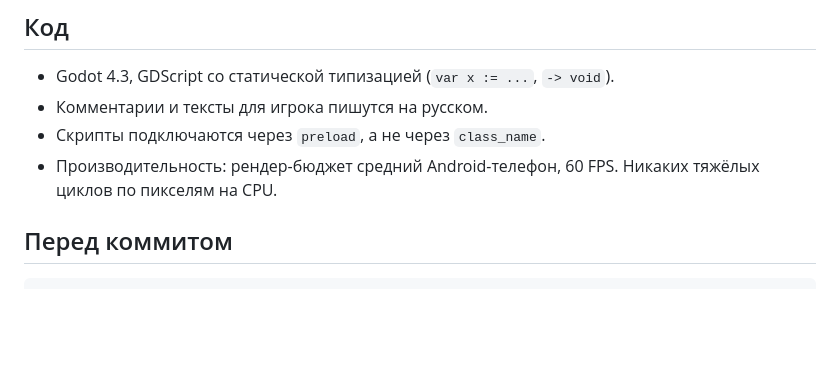
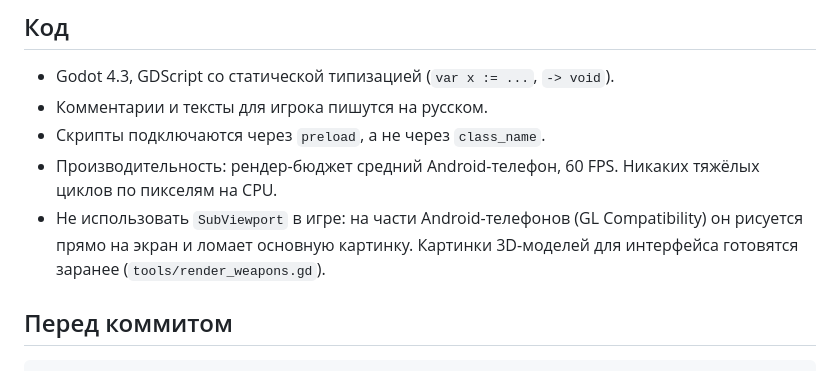
Before and after one commit to cTaPblu25rus/animated-octo-palm-treea, a Markdown page: CLAUDE.md, the part around the change. Drawn GitHub-style; blank space fills up the shorter version.

Commit message:
Окно добычи: картинка оружия вместо 3D-окна
На телефоне пользователя SubViewport с моделью оружия рисовался
прямо на экран: основная картинка застывала, затем экран становился
чёрным. Предпросмотр заменён заранее отрисованными изображениями
(tools/render_weapons.gd → assets/weapons), анимация сохранена.
В правила проекта добавлен запрет на SubViewport в игре.

Co-Authored-By: Claude Fable 5.2 <noreply@anthropic.com>
Claude-Session: https://claude.ai/code/session_01SA6Q9mJ8VmKs5GTpeGUggh

````diff
--- a/CLAUDE.md
+++ b/CLAUDE.md
@@ -12,6 +12,9 @@
 - Скрипты подключаются через `preload`, а не через `class_name`.
 - Производительность: рендер-бюджет средний Android-телефон, 60 FPS.
   Никаких тяжёлых циклов по пикселям на CPU.
+- Не использовать `SubViewport` в игре: на части Android-телефонов (GL Compatibility) он
+  рисуется прямо на экран и ломает основную картинку. Картинки 3D-моделей для интерфейса
+  готовятся заранее (`tools/render_weapons.gd`).
 
 ## Перед коммитом
 ```bash
````
Also changed, not shown: README.md (+1 -1 lines), assets/weapons/dawn_greatsword.png (added), assets/weapons/executioner.png (added), assets/weapons/guard_sword.png (added), assets/weapons/raider_axe.png (added), assets/weapons/shadow_dagger.png (added), 7 other files.
